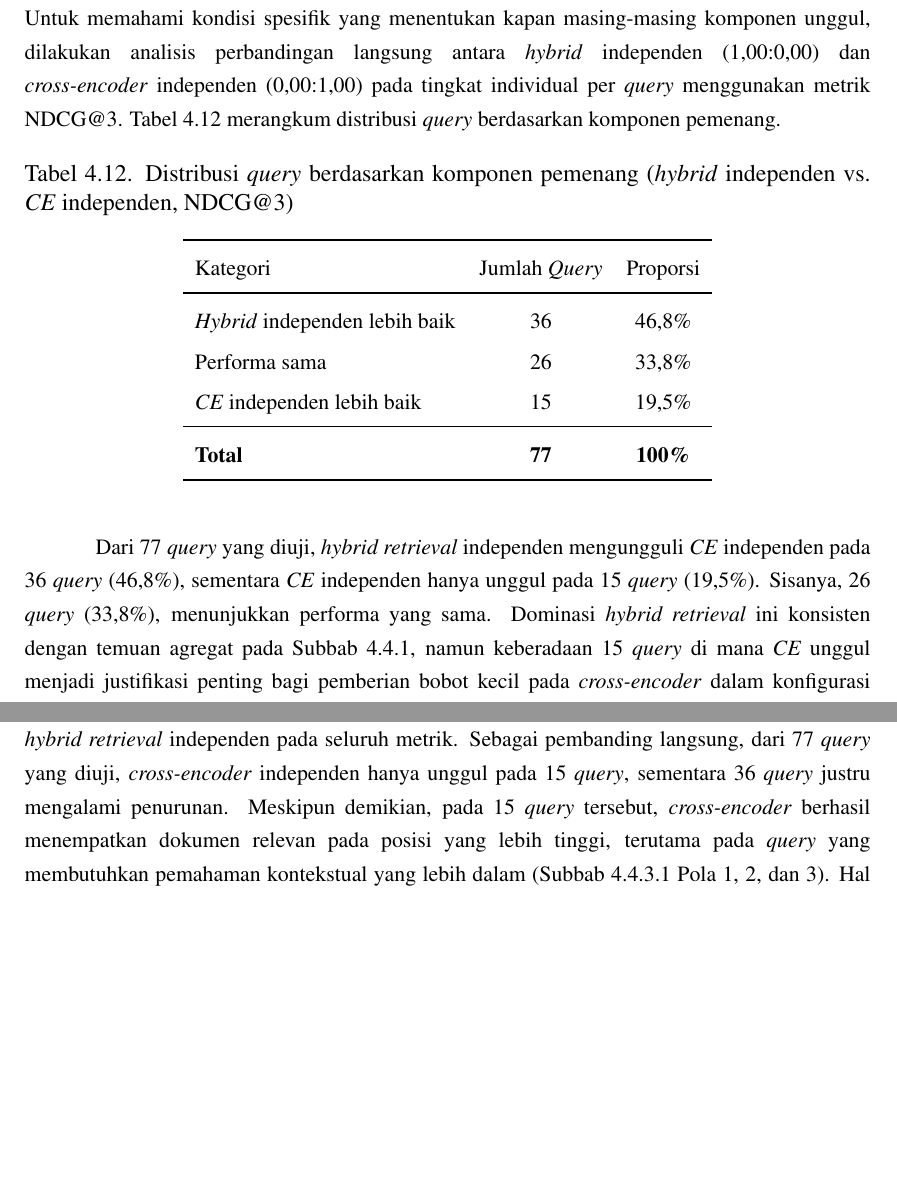
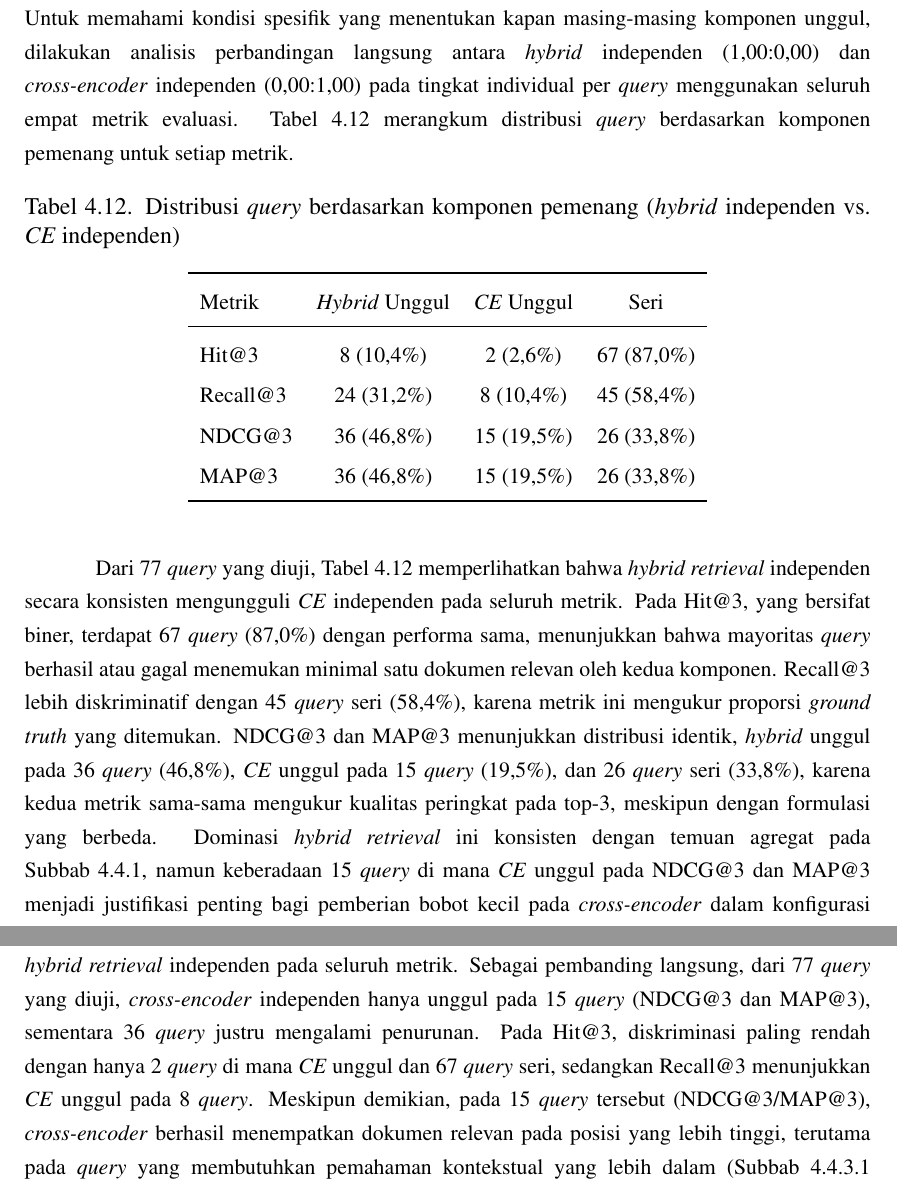
Before and after one commit to hilmiwismadi/Skripsi-Latex, a LaTeX thesis (main.tex, which reads contents/chapter-4/chapter-4.tex): two parts of pages 85 and 90 of 112 before the commit and two parts of pages 85 and 90 of 113 after it, joined at a grey line, cut so that both start at the same text, the shorter picture padded with empty space. The pictures show the PDF file main.pdf that the author committed with the source.

Commit message:
feat: tabel 4.4.3 dan abstract

```diff
--- a/contents/chapter-4/chapter-4.tex
+++ b/contents/chapter-4/chapter-4.tex
@@ -348,23 +348,22 @@ Temuan pada Subbab~4.4.1 memperlihatkan bahwa secara agregat, peningkatan bobot
 
 \begin{table}[H]
 	\centering
-	\caption{Distribusi \textit{query} berdasarkan komponen pemenang (\textit{hybrid} independen vs.\ \textit{CE} independen, NDCG@3)}
+	\caption{Distribusi \textit{query} berdasarkan komponen pemenang (\textit{hybrid} independen vs.\ \textit{CE} independen)}
 	\label{tbl:433_winner_distribution}
 	\small
-	\begin{tabular}{lcc}
+	\begin{tabular}{lccc}
 		\toprule
-		Kategori & Jumlah \textit{Query} & Proporsi \\
+		Metrik & \textit{Hybrid} Unggul & \textit{CE} Unggul & Seri \\
 		\midrule
-		\textit{Hybrid} independen lebih baik & 36 & 46{,}8\% \\
-		Performa sama & 26 & 33{,}8\% \\
-		\textit{CE} independen lebih baik & 15 & 19{,}5\% \\
-		\midrule
-		\textbf{Total} & \textbf{77} & \textbf{100\%} \\
+		Hit@3 & 8 (10{,}4\%) & 2 (2{,}6\%) & 67 (87{,}0\%) \\
+		Recall@3 & 24 (31{,}2\%) & 8 (10{,}4\%) & 45 (58{,}4\%) \\
+		NDCG@3 & 36 (46{,}8\%) & 15 (19{,}5\%) & 26 (33{,}8\%) \\
+		MAP@3 & 36 (46{,}8\%) & 15 (19{,}5\%) & 26 (33{,}8\%) \\
 		\bottomrule
 	\end{tabular}
 \end{table}
 
-Dari 77 \textit{query} yang diuji, \textit{hybrid retrieval} independen mengungguli \textit{CE} independen pada 36 \textit{query} (46{,}8\%), sementara \textit{CE} independen hanya unggul pada 15 \textit{query} (19{,}5\%). Sisanya, 26 \textit{query} (33{,}8\%), menunjukkan performa yang sama. Dominasi \textit{hybrid retrieval} ini konsisten dengan temuan agregat pada Subbab~4.4.1, namun keberadaan 15 \textit{query} di mana \textit{CE} unggul menjadi justifikasi penting bagi pemberian bobot kecil pada \textit{cross-encoder} dalam konfigurasi \textit{score fusion} optimal. Berikut dianalisis karakteristik \textit{query} pada masing-masing kelompok, dikelompokkan berdasarkan komponen yang unggul.
+Dari 77 \textit{query} yang diuji, Tabel~\ref{tbl:433_winner_distribution} memperlihatkan bahwa \textit{hybrid retrieval} independen secara konsisten mengungguli \textit{CE} independen pada seluruh metrik. Pada Hit@3, yang bersifat biner, terdapat 67 \textit{query} (87{,}0\%) dengan performa sama, menunjukkan bahwa mayoritas \textit{query} berhasil atau gagal menemukan minimal satu dokumen relevan oleh kedua komponen. Recall@3 lebih diskriminatif dengan 45 \textit{query} seri (58{,}4\%), karena metrik ini mengukur proporsi \textit{ground truth} yang ditemukan. NDCG@3 dan MAP@3 menunjukkan distribusi identik, \textit{hybrid} unggul pada 36 \textit{query} (46{,}8\%), \textit{CE} unggul pada 15 \textit{query} (19{,}5\%), dan 26 \textit{query} seri (33{,}8\%), karena kedua metrik sama-sama mengukur kualitas peringkat pada top-3, meskipun dengan formulasi yang berbeda. Dominasi \textit{hybrid retrieval} ini konsisten dengan temuan agregat pada Subbab~4.4.1, namun keberadaan 15 \textit{query} di mana \textit{CE} unggul pada NDCG@3 dan MAP@3 menjadi justifikasi penting bagi pemberian bobot kecil pada \textit{cross-encoder} dalam konfigurasi \textit{score fusion} optimal. Berikut dianalisis karakteristik \textit{query} pada masing-masing kelompok, dikelompokkan berdasarkan komponen yang unggul menurut NDCG@3.
 
 \subsubsection{Analisis Keunggulan \textit{Reranker Cross-Encoder}}
 
@@ -431,7 +430,7 @@ Merupakan pola terbesar dengan 22 \textit{query}, di mana \textit{query} menyebu
 	\item Q67: ``Standar Keamanan \textbf{Database Server}: akses dan Hak Istimewa: a) akun \textbf{DBA} hanya diberikan kepada personel resmi; b) dilarang adanya penggunaan akun \textbf{shared account}; dan c) aplikasi terhubung ke database menggunakan akun dengan \textbf{hak minimal}, bukan akun administrator.'' Terminologi teknis \textbf{Database Server}, akun \textbf{DBA}, \textbf{shared account}, dan \textbf{hak minimal} berkaitan semantik dengan hak akses istimewa (A.8.2), yang secara eksplisit membahas pengendalian akses administrator dan hak akses istimewa, serta hak akses pengguna (A.5.18) yang membahas pemberian dan peninjauan hak akses.
 \end{itemize}
 
-Secara keseluruhan, performa \textit{cross-encoder} independen lebih rendah dibandingkan \textit{hybrid retrieval} independen pada seluruh metrik. Sebagai pembanding langsung, dari 77 \textit{query} yang diuji, \textit{cross-encoder} independen hanya unggul pada 15 \textit{query}, sementara 36 \textit{query} justru mengalami penurunan. Meskipun demikian, pada 15 \textit{query} tersebut, \textit{cross-encoder} berhasil menempatkan dokumen relevan pada posisi yang lebih tinggi, terutama pada \textit{query} yang membutuhkan pemahaman kontekstual yang lebih dalam (Subbab~4.4.3.1 Pola~1, 2, dan 3). Hal ini menjadi justifikasi bahwa komponen \textit{cross-encoder} tetap relevan sebagai pelengkap, meskipun kontribusinya harus dibatasi melalui bobot yang kecil (0{,}25) agar tidak mengganggu kualitas \textit{hybrid retrieval} yang sudah baik.
+Secara keseluruhan, performa \textit{cross-encoder} independen lebih rendah dibandingkan \textit{hybrid retrieval} independen pada seluruh metrik. Sebagai pembanding langsung, dari 77 \textit{query} yang diuji, \textit{cross-encoder} independen hanya unggul pada 15 \textit{query} (NDCG@3 dan MAP@3), sementara 36 \textit{query} justru mengalami penurunan. Pada Hit@3, diskriminasi paling rendah dengan hanya 2 \textit{query} di mana \textit{CE} unggul dan 67 \textit{query} seri, sedangkan Recall@3 menunjukkan \textit{CE} unggul pada 8 \textit{query}. Meskipun demikian, pada 15 \textit{query} tersebut (NDCG@3/MAP@3), \textit{cross-encoder} berhasil menempatkan dokumen relevan pada posisi yang lebih tinggi, terutama pada \textit{query} yang membutuhkan pemahaman kontekstual yang lebih dalam (Subbab~4.4.3.1 Pola~1, 2, dan 3). Hal ini menjadi justifikasi bahwa komponen \textit{cross-encoder} tetap relevan sebagai pelengkap, meskipun kontribusinya harus dibatasi melalui bobot yang kecil (0{,}25) agar tidak mengganggu kualitas \textit{hybrid retrieval} yang sudah baik.
 
 \subsection{Kesimpulan Komposisi \textit{Score Fusion}}
 
```
Also changed, not shown: contents/abstract/abstract.tex (+1 -1 lines), contents/abstract/intisari.tex (+1 -1 lines), main.pdf, contents/chapter-4/chapter-4.tex (2 more changed lines).
